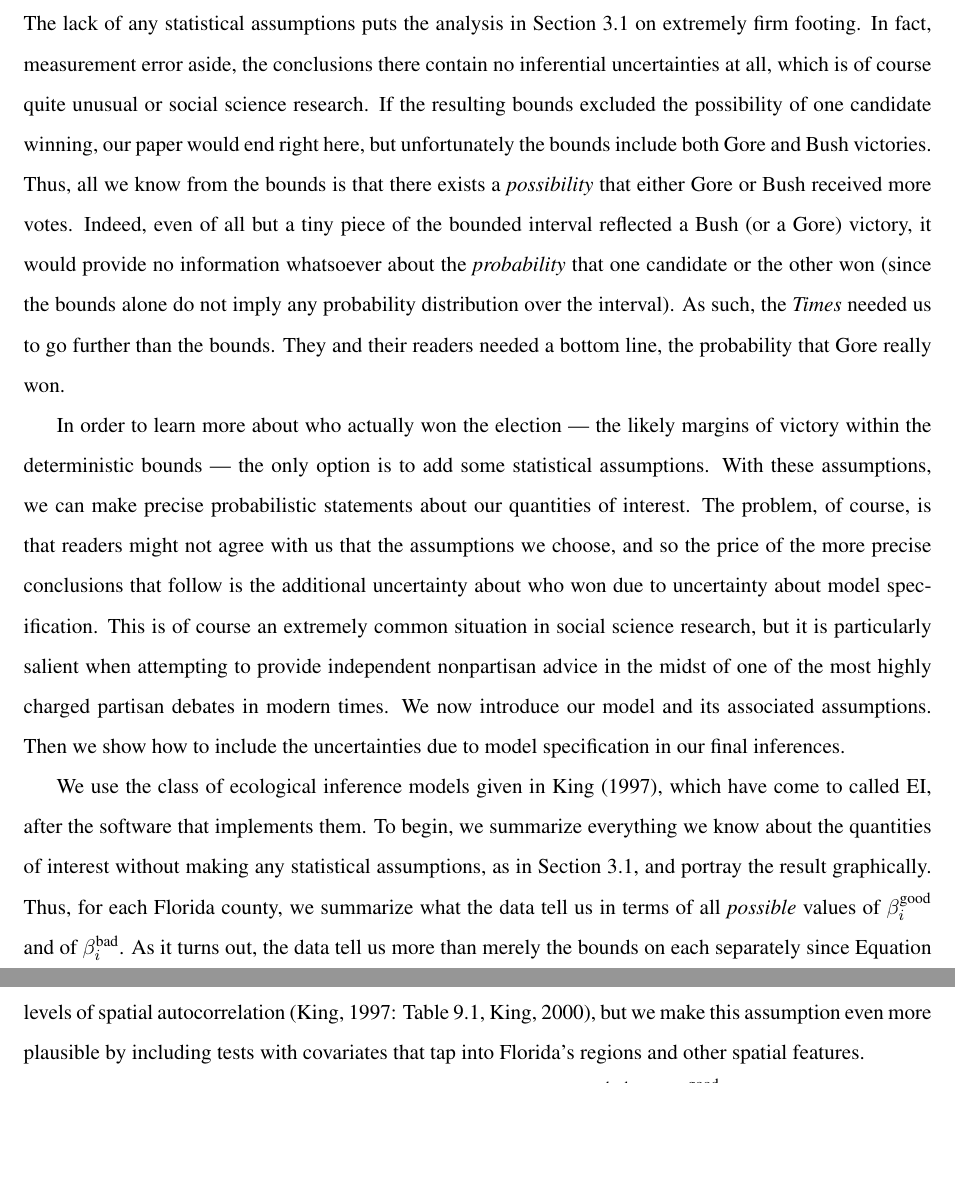
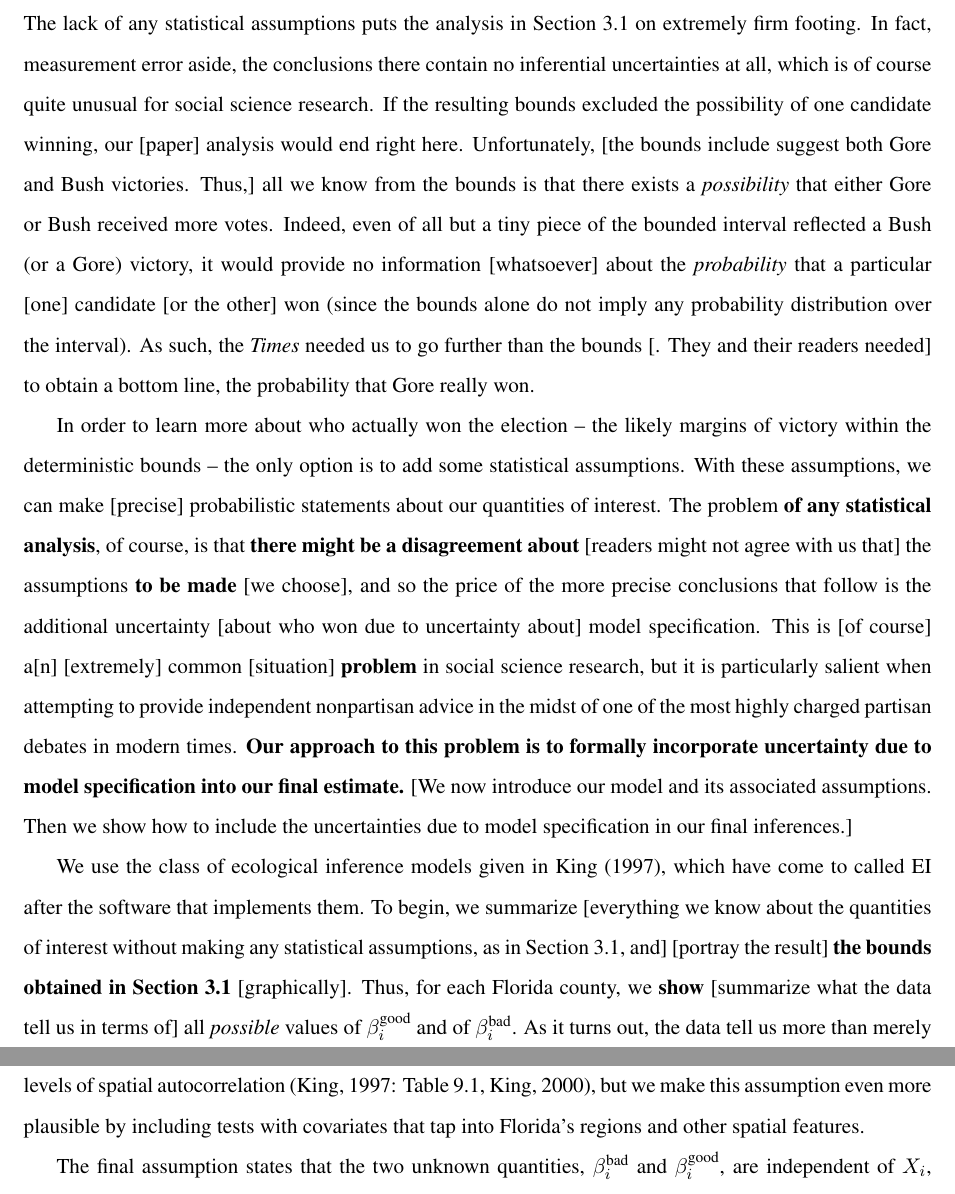
Before and after one commit to iqss-research/ei, a LaTeX paper (wds/nyts/nyt.tex): two parts of pages 8 and 9 of 21 before the commit and two parts of pages 8 and 10 of 21 after it, joined at a grey line, cut so that both start at the same text, the shorter picture padded with empty space. Compiled offline with LaTeX, dvips and Ghostscript; a missing bibliography style is replaced by a similar one.

Commit message:
sections 3.1 and 3.2 edited.

```diff
--- a/wds/nyts/nyt.tex
+++ b/wds/nyts/nyt.tex
@@ -545,41 +545,46 @@ the most votes in the 2000 election.
 The lack of any statistical assumptions puts the analysis in Section
 \ref{s:noassump} on extremely firm footing.  In fact, measurement
 error aside, the conclusions there contain no inferential
-uncertainties at all, which is of course quite unusual or social
+uncertainties at all, which is of course quite unusual for social
 science research.  If the resulting bounds excluded the possibility of
-one candidate winning, our paper would end right here, but
-unfortunately the bounds include both Gore and Bush victories.  Thus,
-all we know from the bounds is that there exists a \emph{possibility}
-that either Gore or Bush received more votes.  Indeed, even of all but
-a tiny piece of the bounded interval reflected a Bush (or a Gore)
-victory, it would provide no information whatsoever about the
-\emph{probability} that one candidate or the other won (since the
-bounds alone do not imply any probability distribution over the
-interval).  As such, the \emph{Times} needed us to go further than the
-bounds.  They and their readers needed a bottom line, the probability
-that Gore really won.
+one candidate winning, our [paper] analysis would end right here.
+Unfortunately, [the bounds include suggest both Gore and Bush
+victories.  Thus,] all we know from the bounds is that there exists a
+\emph{possibility} that either Gore or Bush received more votes.
+Indeed, even of all but a tiny piece of the bounded interval reflected
+a Bush (or a Gore) victory, it would provide no information
+[whatsoever] about the \emph{probability} that a particular [one]
+candidate [or the other] won (since the bounds alone do not imply any
+probability distribution over the interval).  As such, the
+\emph{Times} needed us to go further than the bounds [. They and their
+readers needed] to obtain a bottom line, the probability that Gore
+really won.
 
-In order to learn more about who actually won the election --- the
-likely margins of victory within the deterministic bounds --- the only
+In order to learn more about who actually won the election -- the
+likely margins of victory within the deterministic bounds -- the only
 option is to add some statistical assumptions.  With these
-assumptions, we can make precise probabilistic statements about our
-quantities of interest.  The problem, of course, is that readers might
-not agree with us that the assumptions we choose, and so the price of
-the more precise conclusions that follow is the additional uncertainty
-about who won due to uncertainty about model specification.  This is
-of course an extremely common situation in social science research,
-but it is particularly salient when attempting to provide independent
-nonpartisan advice in the midst of one of the most highly charged
-partisan debates in modern times.  We now introduce our model and its
-associated assumptions.  Then we show how to include the uncertainties
-due to model specification in our final inferences.
+assumptions, we can make [precise] probabilistic statements about our
+quantities of interest.  The problem {\bf of any statistical
+  analysis}, of course, is that {\bf there might be a disagreement
+  about} [readers might not agree with us that] the assumptions {\bf
+  to be made} [we choose], and so the price of the more precise
+conclusions that follow is the additional uncertainty [about who won
+due to uncertainty about] model specification.  This is [of course]
+a[n] [extremely] common [situation] {\bf problem} in social science
+research, but it is particularly salient when attempting to provide
+independent nonpartisan advice in the midst of one of the most highly
+charged partisan debates in modern times. {\bf Our approach to this
+  problem is to formally incorporate uncertainty due to model
+  specification into our final estimate.}  [We now introduce our model
+and its associated assumptions.  Then we show how to include the
+uncertainties due to model specification in our final inferences.]
 
 We use the class of ecological inference models given in King
-(1997)\nocite{king:97}, which have come to called EI, after the
-software that implements them.  To begin, we summarize everything we
+(1997)\nocite{king:97}, which have come to called EI after the
+software that implements them.  To begin, we summarize [everything we
 know about the quantities of interest without making any statistical
-assumptions, as in Section \ref{s:noassump}, and portray the result
-graphically.  Thus, for each Florida county, we summarize what the
-data tell us in terms of all \emph{possible} values of $\bg_i$ and of
+assumptions, as in Section \ref{s:noassump}, and] [portray the result]
+{\bf the bounds obtained in Section~\ref{s:noassump}} [graphically].
+Thus, for each Florida county, we {\bf show} [summarize what the data
+tell us in terms of] all \emph{possible} values of $\bg_i$ and of
 $\bb_i$.  As it turns out, the data tell us more than merely the
-bounds on each separately since Equation \ref{eq:identity} says that
```
Also changed, not shown: wds/nyts/nyt.tex (58 more changed lines).
